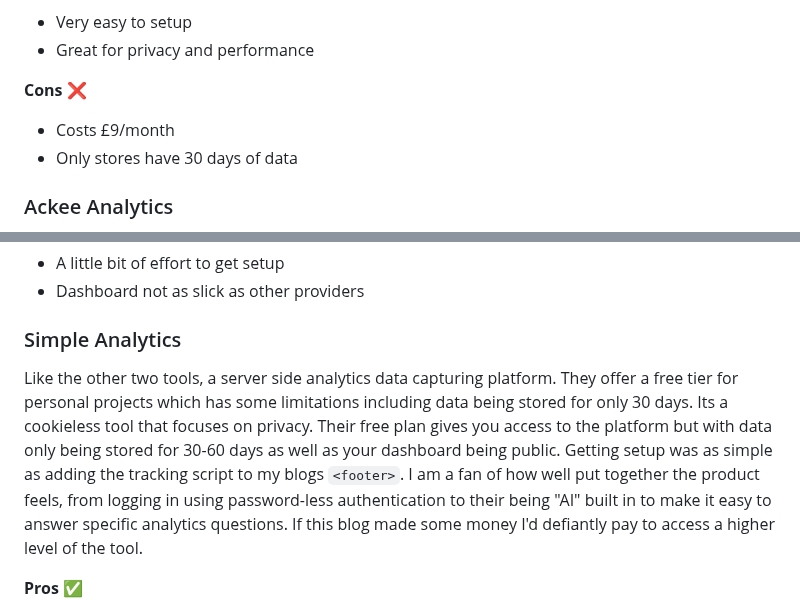
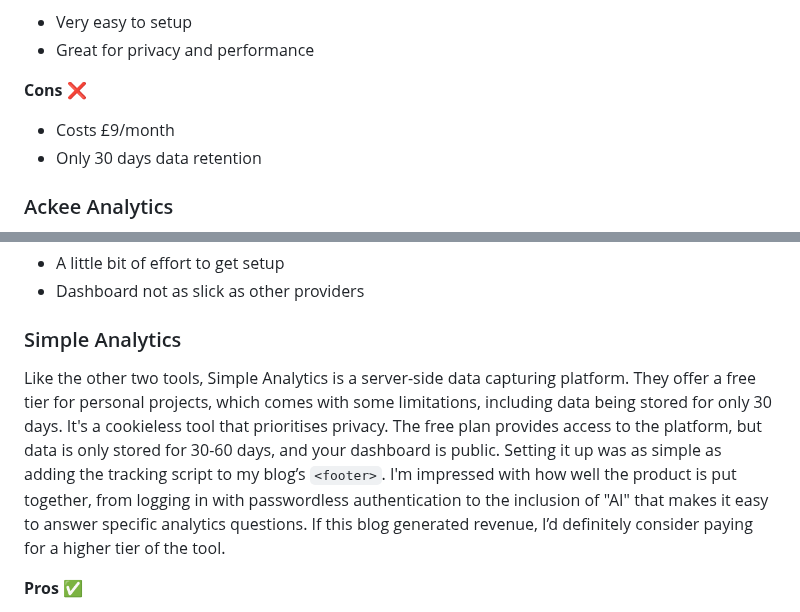
Before and after one commit to stuartjnelson/northern-badger-11ty-blog, a Markdown page: articles/i-want-to-ditch-google-analytics-but-what-for.md, 2 parts joined by grey strips. GitHub-like rendering.

Commit message:
docs: proofed 5th section

```diff
--- a/articles/i-want-to-ditch-google-analytics-but-what-for.md
+++ b/articles/i-want-to-ditch-google-analytics-but-what-for.md
@@ -42,7 +42,7 @@ When you host a site on Netlify, you have the option to use their analytics tool
 
 **Cons** ❌
 * Costs £9/month
-* Only stores have 30 days of data
+* Only 30 days data retention
 
 
 ### Ackee Analytics
@@ -58,7 +58,8 @@ One free, self-hosted, open-source platform I discovered is [Ackee](https://acke
 
 
 ### Simple Analytics
-Like the other two tools, a server side analytics data capturing platform. They offer a free tier for personal projects which has some limitations including data being stored for only 30 days. Its a cookieless tool that focuses on privacy. Their free plan gives you access to the platform but with data only being stored for 30-60 days as well as your dashboard being public. Getting setup was as simple as adding the tracking script to my blogs `<footer>`. I am a fan of how well put together the product feels, from logging in using password-less authentication to their being "AI" built in to make it easy to answer specific analytics questions. If this blog made some money I'd defiantly pay to access a higher level of the tool.
+Like the other two tools, Simple Analytics is a server-side data capturing platform. They offer a free tier for personal projects, which comes with some limitations, including data being stored for only 30 days. It's a cookieless tool that prioritises privacy. The free plan provides access to the platform, but data is only stored for 30-60 days, and your dashboard is public. Setting it up was as simple as adding the tracking script to my blog’s `<footer>`. I'm impressed with how well the product is put together, from logging in with passwordless authentication to the inclusion of "AI" that makes it easy to answer specific analytics questions. If this blog generated revenue, I’d definitely consider paying for a higher tier of the tool.
+
 
 **Pros** ✅
 * Easy setup
```
